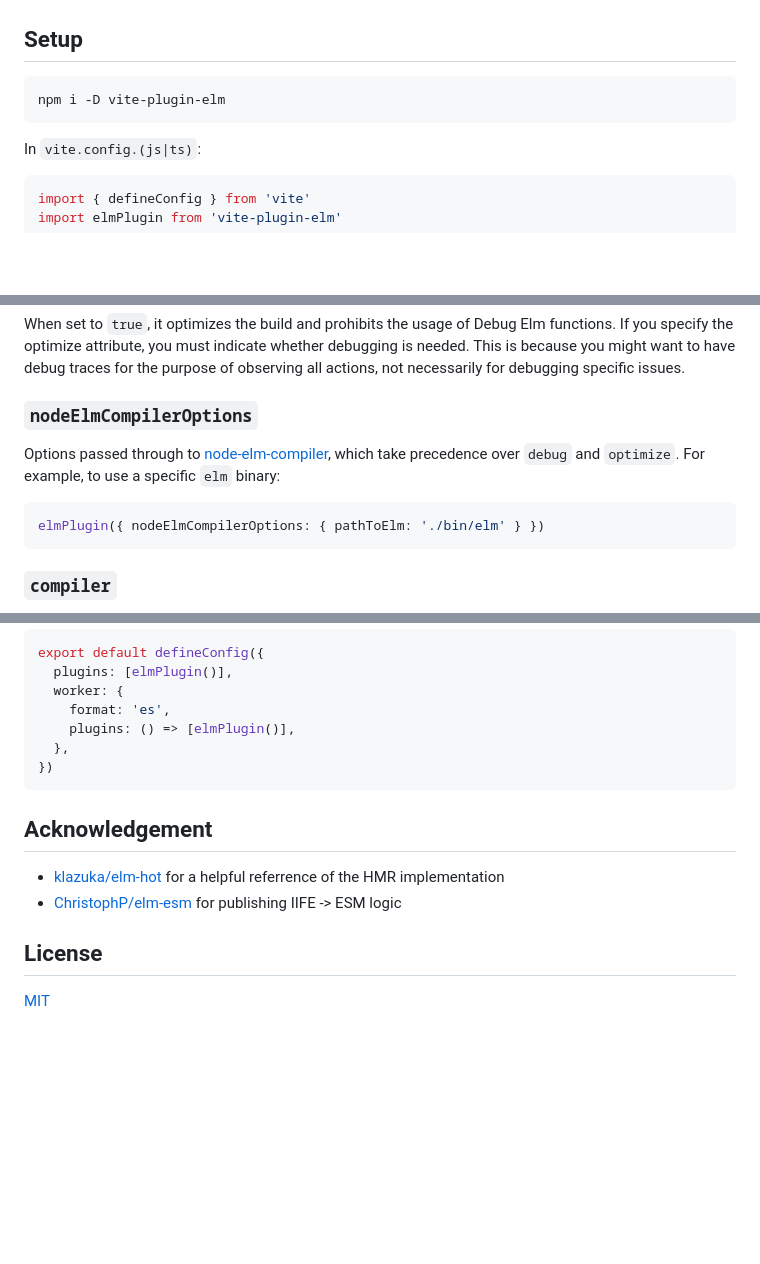
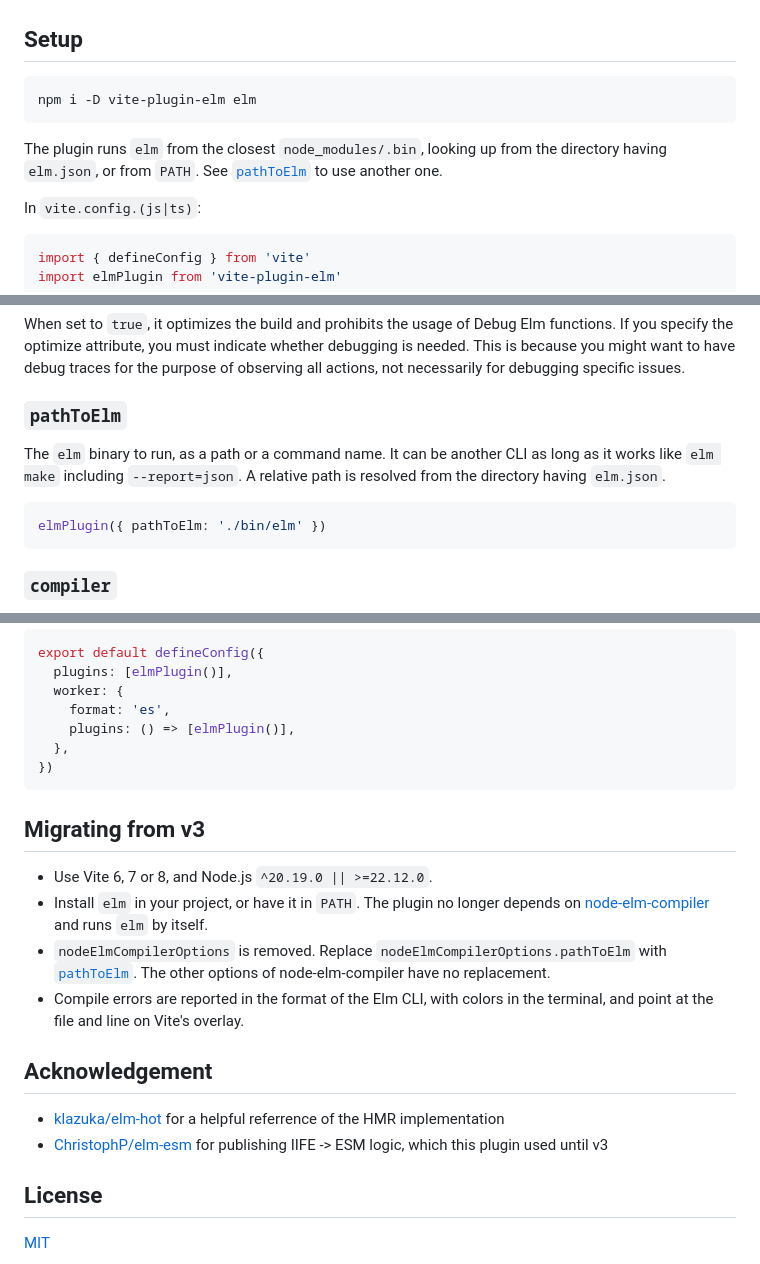
Before and after one commit to hmsk/vite-plugin-elm, a Markdown page: README.md, 3 parts joined by grey strips. GitHub-like rendering; blank space fills up the shorter version.

Commit message:
document pathToElm, elm lookup and migrating from v3
Co-Authored-By: Claude Opus 5.5 <noreply@anthropic.com>

````diff
--- a/README.md
+++ b/README.md
@@ -15,8 +15,10 @@ Elm.MyApplication.init()
 ## Setup
 
 ```
-npm i -D vite-plugin-elm
+npm i -D vite-plugin-elm elm
 ```
+
+The plugin runs `elm` from the closest `node_modules/.bin`, looking up from the directory having `elm.json`, or from `PATH`. See [`pathToElm`](#pathtoelm) to use another one.
 
 In `vite.config.(js|ts)`:
 
@@ -76,12 +78,12 @@ elmPlugin({ debug: false, optimize: false })
 
 When set to `true`, it optimizes the build and prohibits the usage of Debug Elm functions. If you specify the optimize attribute, you must indicate whether debugging is needed. This is because you might want to have debug traces for the purpose of observing all actions, not necessarily for debugging specific issues.
 
-### `nodeElmCompilerOptions`
+### `pathToElm`
 
-Options passed through to [node-elm-compiler](https://github.com/rtfeldman/node-elm-compiler), which take precedence over `debug` and `optimize`. For example, to use a specific `elm` binary:
+The `elm` binary to run, as a path or a command name. It can be another CLI as long as it works like `elm make` including `--report=json`. A relative path is resolved from the directory having `elm.json`.
 
 ```ts
-elmPlugin({ nodeElmCompilerOptions: { pathToElm: './bin/elm' } })
+elmPlugin({ pathToElm: './bin/elm' })
 ```
 
 ### `compiler`
@@ -166,10 +168,17 @@ export default defineConfig({
 })
 ```
 
+## Migrating from v3
+
+- Use Vite 6, 7 or 8, and Node.js `^20.19.0 || >=22.12.0`.
+- Install `elm` in your project, or have it in `PATH`. The plugin no longer depends on [node-elm-compiler](https://github.com/rtfeldman/node-elm-compiler) and runs `elm` by itself.
+- `nodeElmCompilerOptions` is removed. Replace `nodeElmCompilerOptions.pathToElm` with [`pathToElm`](#pathtoelm). The other options of node-elm-compiler have no replacement.
+- Compile errors are reported in the format of the Elm CLI, with colors in the terminal, and point at the file and line on Vite's overlay.
+
 ## Acknowledgement
 
 - [klazuka/elm-hot](https://github.com/klazuka/elm-hot) for a helpful referrence of the HMR implementation
-- [ChristophP/elm-esm](https://github.com/ChristophP/elm-esm/issues/2) for publishing IIFE -> ESM logic
+- [ChristophP/elm-esm](https://github.com/ChristophP/elm-esm/issues/2) for publishing IIFE -> ESM logic, which this plugin used until v3
 
 ## License
 
````
Also changed, not shown: other parts of README.md (+1 -1 lines).
